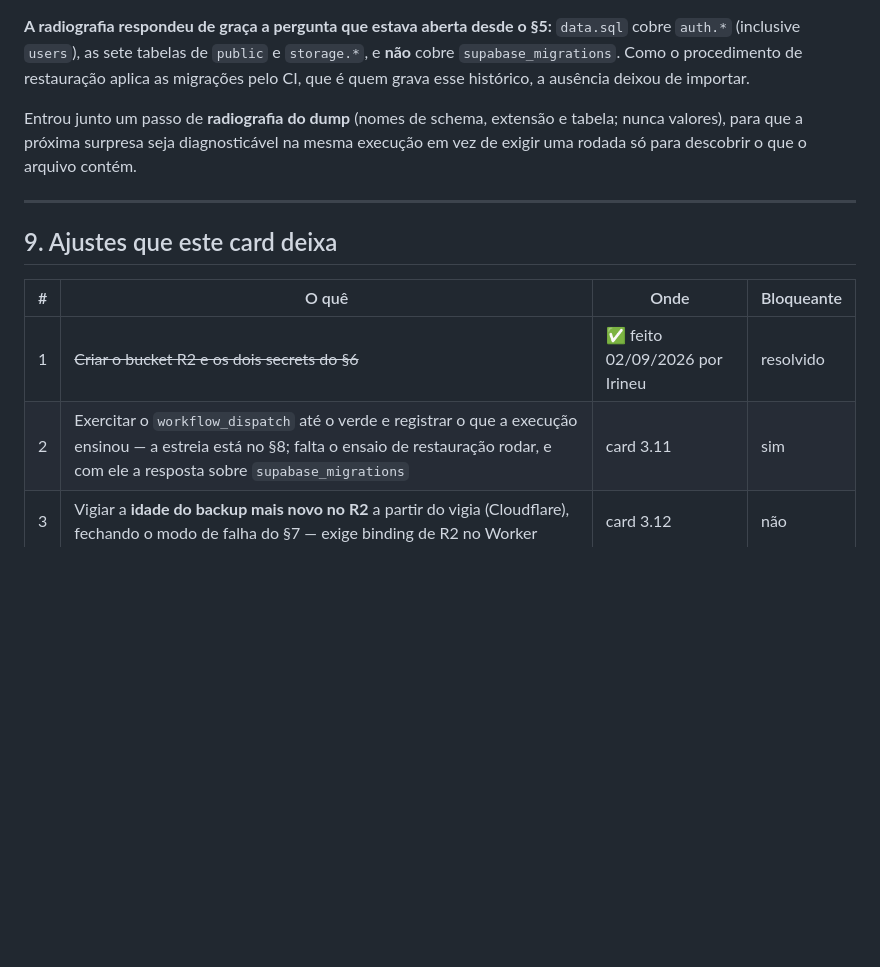
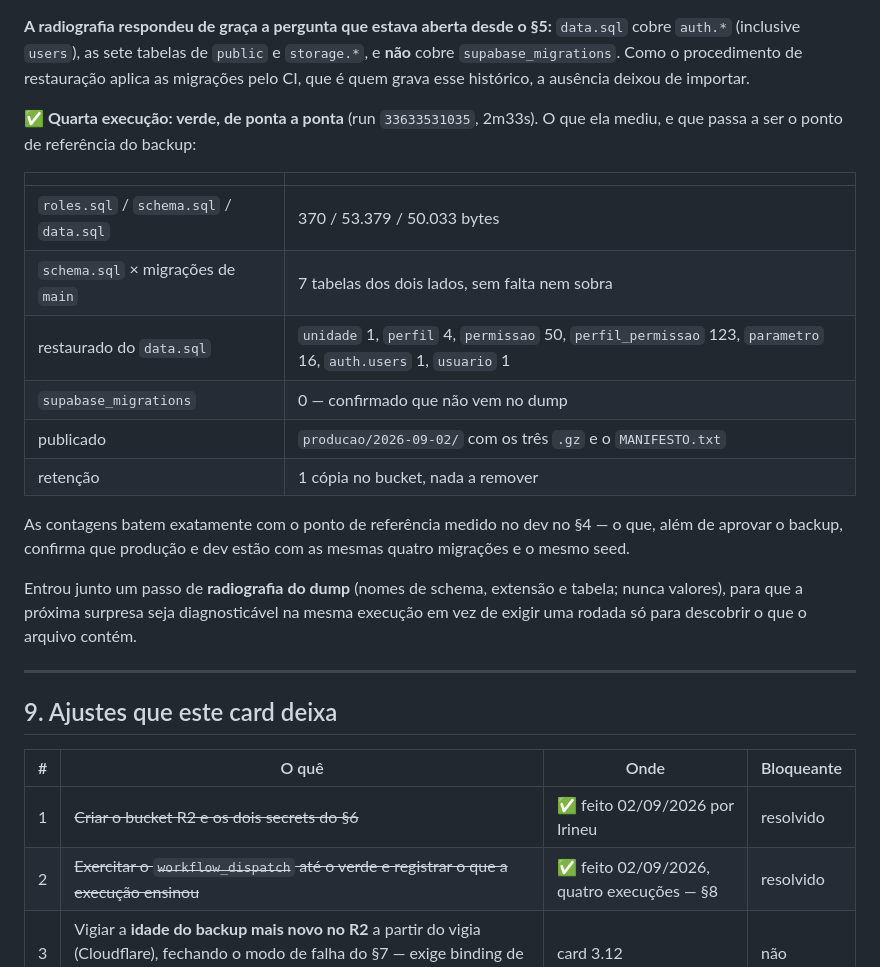
Before and after one commit to irineus/gestao-im360, a Markdown page: docs/backup-restauracao.md, the part around the change. Rendered like a GitHub page; blank space fills up the shorter version.

Commit message:
Card 3.11: backup verde de ponta a ponta, e o registro das quatro execuções
Run 33633531035, 2m33s: schema.sql confere com as migrações de main (7 tabelas
dos dois lados), data.sql restaurado num alvo vazio com as contagens exatas de
referência (permissao 50, perfil_permissao 123, parametro 16, auth.users 1),
producao/2026-09-02/ publicado com os três .gz e o manifesto, retenção sem nada
a remover.

As contagens batem com o ponto de referência medido no dev, o que de quebra
confirma que produção e dev estão com as mesmas quatro migrações e o mesmo seed.

Co-Authored-By: Claude Opus 5 <noreply@anthropic.com>

```diff
--- a/docs/backup-restauracao.md
+++ b/docs/backup-restauracao.md
@@ -325,6 +325,21 @@ de mentira, antes de subir. Agora o delimitador é montado com `sprintf("%c.", 9
 `supabase_migrations`. Como o procedimento de restauração aplica as migrações pelo CI, que é quem
 grava esse histórico, a ausência deixou de importar.
 
+**✅ Quarta execução: verde, de ponta a ponta** (run `33633531035`, 2m33s). O que ela mediu, e que
+passa a ser o ponto de referência do backup:
+
+| | |
+|---|---|
+| `roles.sql` / `schema.sql` / `data.sql` | 370 / 53.379 / 50.033 bytes |
+| `schema.sql` × migrações de `main` | 7 tabelas dos dois lados, sem falta nem sobra |
+| restaurado do `data.sql` | `unidade` 1, `perfil` 4, `permissao` 50, `perfil_permissao` 123, `parametro` 16, `auth.users` 1, `usuario` 1 |
+| `supabase_migrations` | 0 — confirmado que não vem no dump |
+| publicado | `producao/2026-09-02/` com os três `.gz` e o `MANIFESTO.txt` |
+| retenção | 1 cópia no bucket, nada a remover |
+
+As contagens batem exatamente com o ponto de referência medido no dev no §4 — o que, além de aprovar
+o backup, confirma que produção e dev estão com as mesmas quatro migrações e o mesmo seed.
+
 Entrou junto um passo de **radiografia do dump** (nomes de schema, extensão e tabela; nunca valores),
 para que a próxima surpresa seja diagnosticável na mesma execução em vez de exigir uma rodada só para
 descobrir o que o arquivo contém.
@@ -336,7 +351,7 @@ descobrir o que o arquivo contém.
 | # | O quê | Onde | Bloqueante |
 |---|---|---|---|
 | 1 | ~~Criar o bucket R2 e os dois secrets do §6~~ | ✅ feito 02/09/2026 por Irineu | resolvido |
-| 2 | Exercitar o `workflow_dispatch` até o verde e registrar o que a execução ensinou — a estreia está no §8; falta o ensaio de restauração rodar, e com ele a resposta sobre `supabase_migrations` | card 3.11 | sim |
+| 2 | ~~Exercitar o `workflow_dispatch` até o verde e registrar o que a execução ensinou~~ | ✅ feito 02/09/2026, quatro execuções — §8 | resolvido |
 | 3 | Vigiar a **idade do backup mais novo no R2** a partir do vigia (Cloudflare), fechando o modo de falha do §7 — exige binding de R2 no Worker | card 3.12 | não |
 | 4 | Pré-condição do go-live "backup restaurado em teste" (card 2.8 §15) passa a ser satisfeita pelo ensaio semanal; conferir a redação do critério | card 9.7 | não |
 | 5 | Depois do cutover, reavaliar frequência e retenção com dado de negócio em produção | card 9.8 | não |
```
Also changed, not shown: docs/README-continuidade.md (+1 -1 lines).
